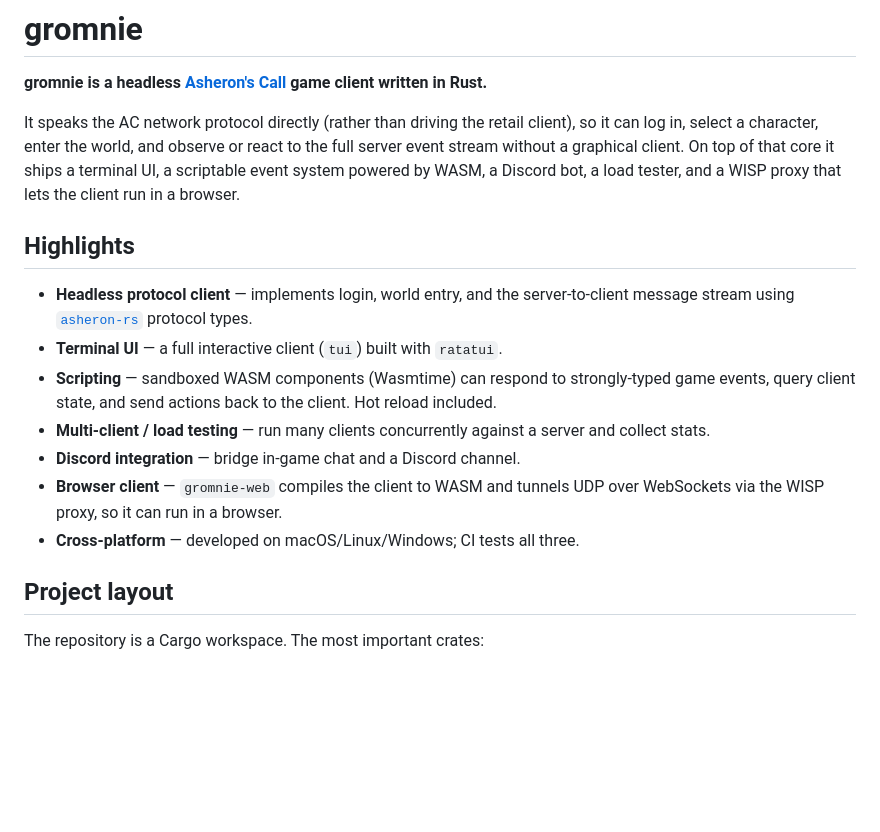
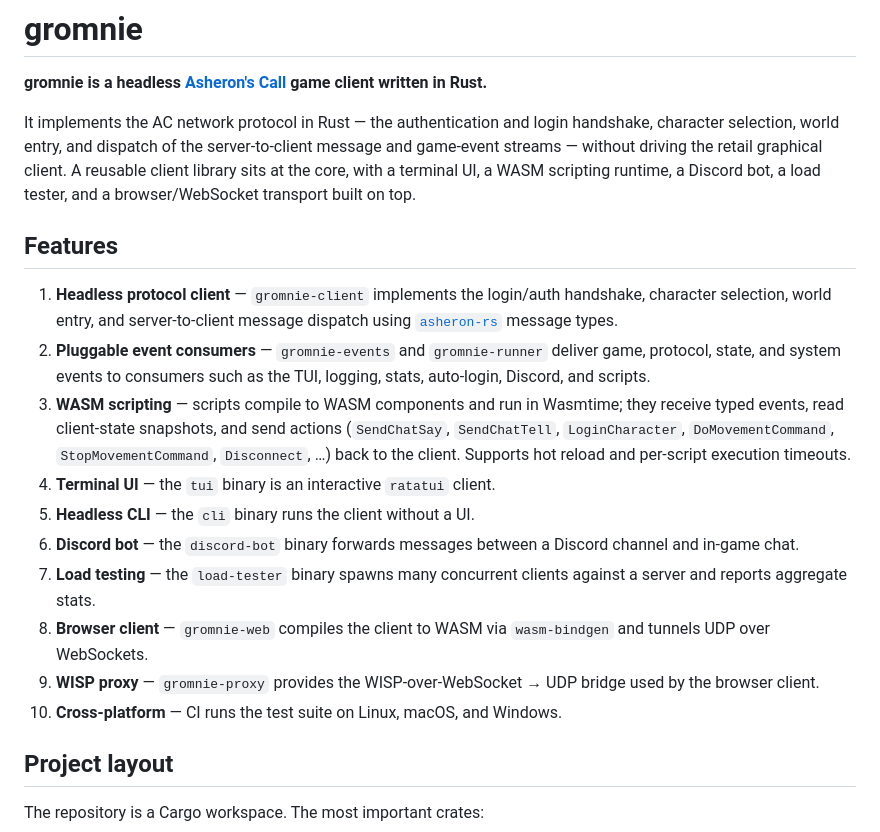
Before and after one commit to amoeba/gromnie, a Markdown page: README.md, the part around the change. Rendered like a GitHub page; blank space fills up the shorter version.

Commit message:
docs: tighten intro and replace Highlights with enumerated Features

```diff
--- a/README.md
+++ b/README.md
@@ -3,25 +3,35 @@
 **gromnie is a headless [Asheron's Call](https://en.wikipedia.org/wiki/Asheron%27s_Call) game
 client written in Rust.**
 
-It speaks the AC network protocol directly (rather than driving the retail client), so it can
-log in, select a character, enter the world, and observe or react to the full server event
-stream without a graphical client. On top of that core it ships a terminal UI, a scriptable
-event system powered by WASM, a Discord bot, a load tester, and a WISP proxy that lets the
-client run in a browser.
+It implements the AC network protocol in Rust — the authentication and login handshake,
+character selection, world entry, and dispatch of the server-to-client message and game-event
+streams — without driving the retail graphical client. A reusable client library sits at the
+core, with a terminal UI, a WASM scripting runtime, a Discord bot, a load tester, and a
+browser/WebSocket transport built on top.
 
-## Highlights
+## Features
 
-- **Headless protocol client** — implements login, world entry, and the server-to-client
-  message stream using [`asheron-rs`](https://github.com/amoeba/asheron-rs) protocol types.
-- **Terminal UI** — a full interactive client (`tui`) built with `ratatui`.
-- **Scripting** — sandboxed WASM components (Wasmtime) can respond to strongly-typed game
-  events, query client state, and send actions back to the client. Hot reload included.
-- **Multi-client / load testing** — run many clients concurrently against a server and collect
-  stats.
-- **Discord integration** — bridge in-game chat and a Discord channel.
-- **Browser client** — `gromnie-web` compiles the client to WASM and tunnels UDP over
-  WebSockets via the WISP proxy, so it can run in a browser.
-- **Cross-platform** — developed on macOS/Linux/Windows; CI tests all three.
+1. **Headless protocol client** — `gromnie-client` implements the login/auth handshake,
+   character selection, world entry, and server-to-client message dispatch using
+   [`asheron-rs`](https://github.com/amoeba/asheron-rs) message types.
+2. **Pluggable event consumers** — `gromnie-events` and `gromnie-runner` deliver game, protocol,
+   state, and system events to consumers such as the TUI, logging, stats, auto-login, Discord,
+   and scripts.
+3. **WASM scripting** — scripts compile to WASM components and run in Wasmtime; they receive
+   typed events, read client-state snapshots, and send actions (`SendChatSay`, `SendChatTell`,
+   `LoginCharacter`, `DoMovementCommand`, `StopMovementCommand`, `Disconnect`, …) back to the
+   client. Supports hot reload and per-script execution timeouts.
+4. **Terminal UI** — the `tui` binary is an interactive `ratatui` client.
+5. **Headless CLI** — the `cli` binary runs the client without a UI.
+6. **Discord bot** — the `discord-bot` binary forwards messages between a Discord channel and
+   in-game chat.
+7. **Load testing** — the `load-tester` binary spawns many concurrent clients against a server
+   and reports aggregate stats.
+8. **Browser client** — `gromnie-web` compiles the client to WASM via `wasm-bindgen` and
+   tunnels UDP over WebSockets.
+9. **WISP proxy** — `gromnie-proxy` provides the WISP-over-WebSocket → UDP bridge used by the
+   browser client.
+10. **Cross-platform** — CI runs the test suite on Linux, macOS, and Windows.
 
 ## Project layout
 
```
